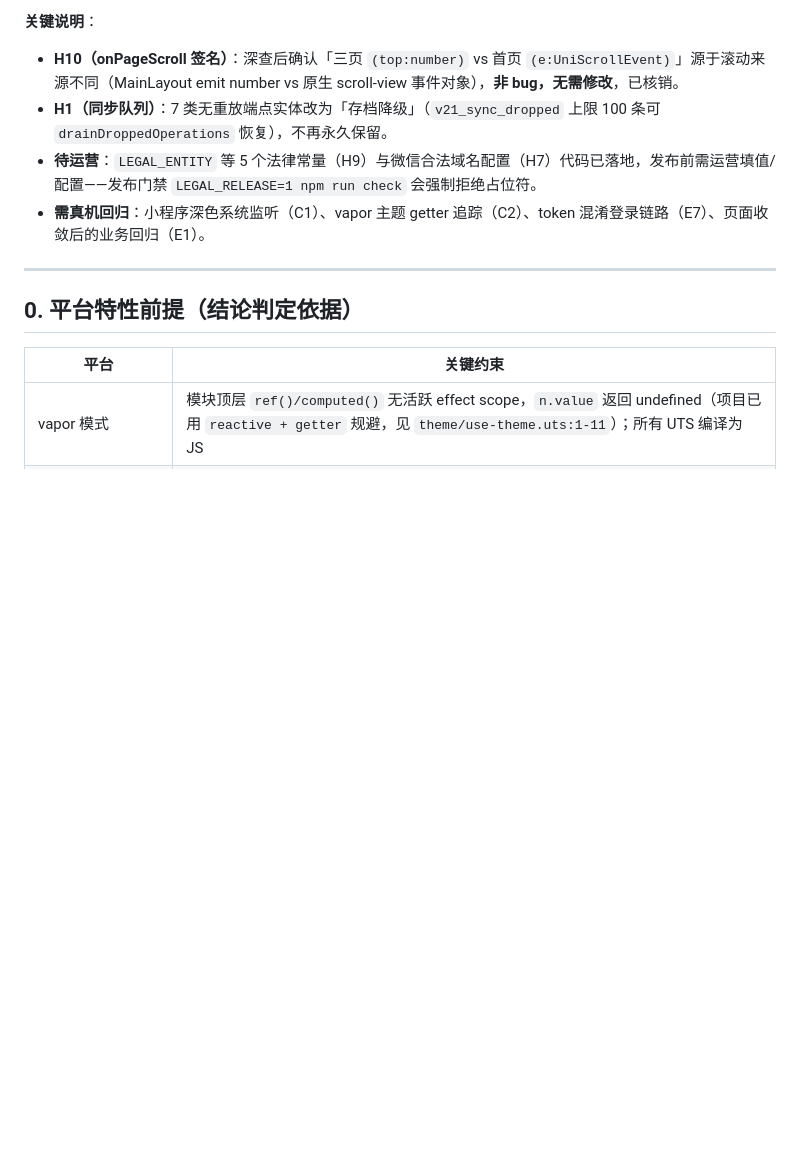
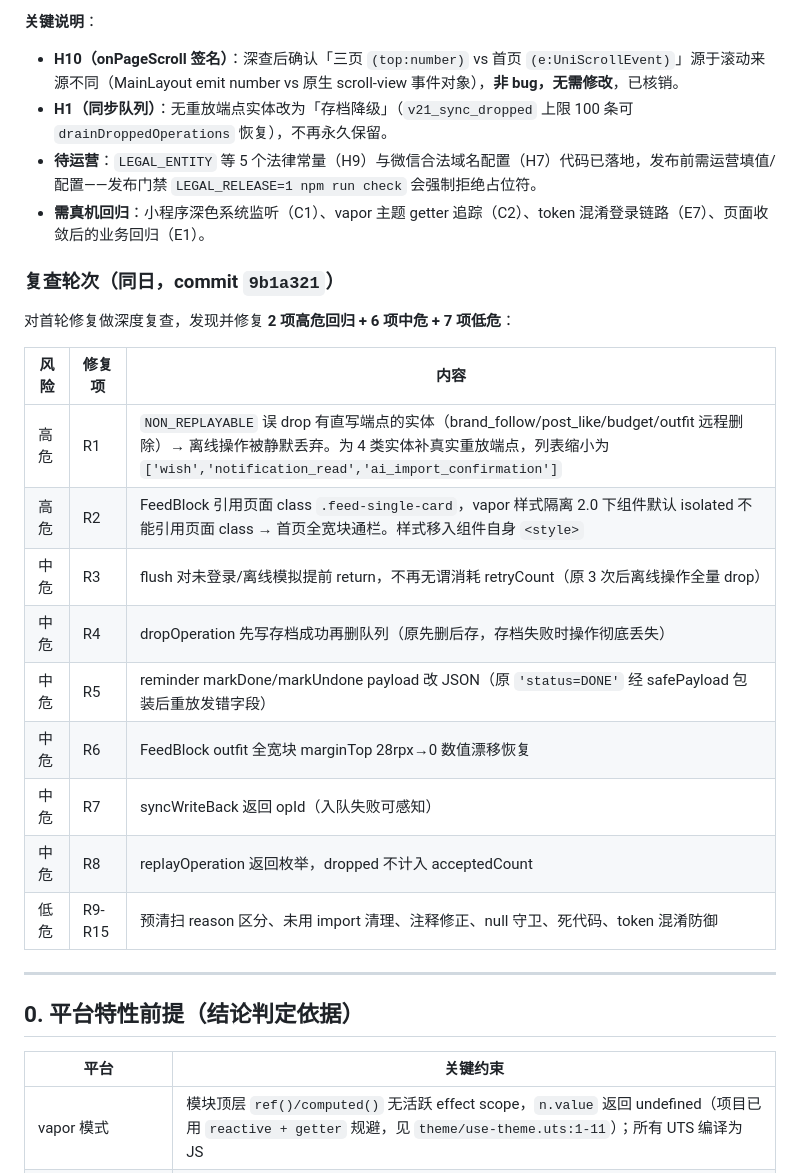
Before and after one commit to burnkings/sankengcloset, a Markdown page: docs/audit/Full-Code-Audit-20260818.md, the part around the change. Drawn GitHub-style; blank space fills up the shorter version.

Commit message:
docs(audit): 追加复查轮次修复记录（9b1a321，15 项）

```diff
--- a/docs/audit/Full-Code-Audit-20260818.md
+++ b/docs/audit/Full-Code-Audit-20260818.md
@@ -26,9 +26,25 @@
 
 **关键说明**：
 - **H10（onPageScroll 签名）**：深查后确认「三页 `(top:number)` vs 首页 `(e:UniScrollEvent)`」源于滚动来源不同（MainLayout emit number vs 原生 scroll-view 事件对象），**非 bug，无需修改**，已核销。
-- **H1（同步队列）**：7 类无重放端点实体改为「存档降级」（`v21_sync_dropped` 上限 100 条可 `drainDroppedOperations` 恢复），不再永久保留。
+- **H1（同步队列）**：无重放端点实体改为「存档降级」（`v21_sync_dropped` 上限 100 条可 `drainDroppedOperations` 恢复），不再永久保留。
 - **待运营**：`LEGAL_ENTITY` 等 5 个法律常量（H9）与微信合法域名配置（H7）代码已落地，发布前需运营填值/配置——发布门禁 `LEGAL_RELEASE=1 npm run check` 会强制拒绝占位符。
 - **需真机回归**：小程序深色系统监听（C1）、vapor 主题 getter 追踪（C2）、token 混淆登录链路（E7）、页面收敛后的业务回归（E1）。
+
+### 复查轮次（同日，commit `9b1a321`）
+
+对首轮修复做深度复查，发现并修复 **2 项高危回归 + 6 项中危 + 7 项低危**：
+
+| 风险 | 修复项 | 内容 |
+|---|---|---|
+| 高危 | R1 | `NON_REPLAYABLE` 误 drop 有直写端点的实体（brand_follow/post_like/budget/outfit 远程删除）→ 离线操作被静默丢弃。为 4 类实体补真实重放端点，列表缩小为 `['wish','notification_read','ai_import_confirmation']` |
+| 高危 | R2 | FeedBlock 引用页面 class `.feed-single-card`，vapor 样式隔离 2.0 下组件默认 isolated 不能引用页面 class → 首页全宽块通栏。样式移入组件自身 `<style>` |
+| 中危 | R3 | flush 对未登录/离线模拟提前 return，不再无谓消耗 retryCount（原 3 次后离线操作全量 drop） |
+| 中危 | R4 | dropOperation 先写存档成功再删队列（原先删后存，存档失败时操作彻底丢失） |
+| 中危 | R5 | reminder markDone/markUndone payload 改 JSON（原 `'status=DONE'` 经 safePayload 包装后重放发错字段） |
+| 中危 | R6 | FeedBlock outfit 全宽块 marginTop 28rpx→0 数值漂移恢复 |
+| 中危 | R7 | syncWriteBack 返回 opId（入队失败可感知） |
+| 中危 | R8 | replayOperation 返回枚举，dropped 不计入 acceptedCount |
+| 低危 | R9-R15 | 预清扫 reason 区分、未用 import 清理、注释修正、null 守卫、死代码、token 混淆防御 |
 
 ---
 
```
